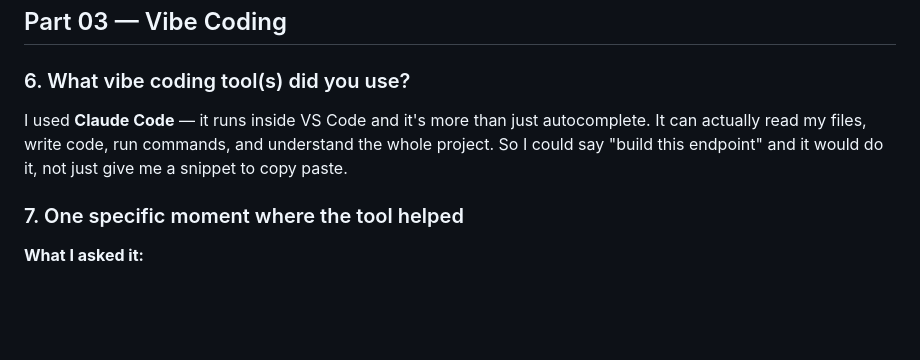
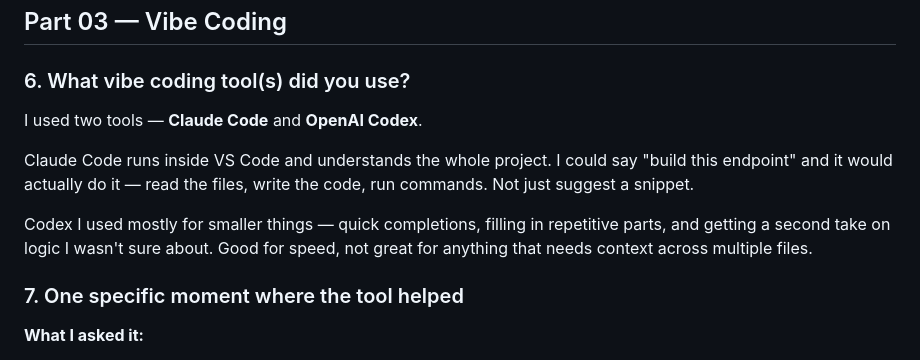
Before and after one commit to jaypandya1893/Support-Ticket-Triage, a Markdown page: REFLECTION.md, the part around the change. Rendered like a GitHub page; blank space fills up the shorter version.

Commit message:
add Codex to vibe coding tools

```diff
--- a/REFLECTION.md
+++ b/REFLECTION.md
@@ -6,7 +6,11 @@
 
 ### 6. What vibe coding tool(s) did you use?
 
-I used **Claude Code** — it runs inside VS Code and it's more than just autocomplete. It can actually read my files, write code, run commands, and understand the whole project. So I could say "build this endpoint" and it would do it, not just give me a snippet to copy paste.
+I used two tools — **Claude Code** and **OpenAI Codex**.
+
+Claude Code runs inside VS Code and understands the whole project. I could say "build this endpoint" and it would actually do it — read the files, write the code, run commands. Not just suggest a snippet.
+
+Codex I used mostly for smaller things — quick completions, filling in repetitive parts, and getting a second take on logic I wasn't sure about. Good for speed, not great for anything that needs context across multiple files.
 
 ### 7. One specific moment where the tool helped
 
```
